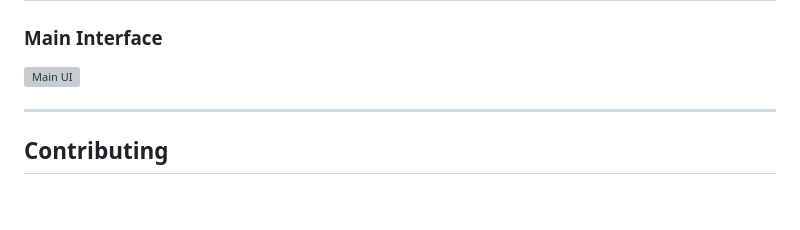
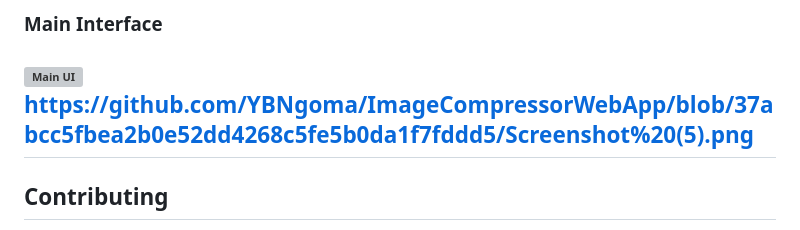
Before and after one commit to YBNgoma/ImageCompressorWebApp, a Markdown page: README.md, the part around the change. Drawn GitHub-style; blank space fills up the shorter version; grey boxes are pictures that could not be loaded.

```diff
--- a/README.md
+++ b/README.md
@@ -116,7 +116,7 @@ The app will be available at `http://127.0.0.1:5000` in your web browser.
 
 ### Main Interface
 ![Main UI](link-to-screenshot)
-
+https://github.com/YBNgoma/ImageCompressorWebApp/blob/37abcc5fbea2b0e52dd4268c5fe5b0da1f7fddd5/Screenshot%20(5).png
 ---
 
 ## Contributing
```
